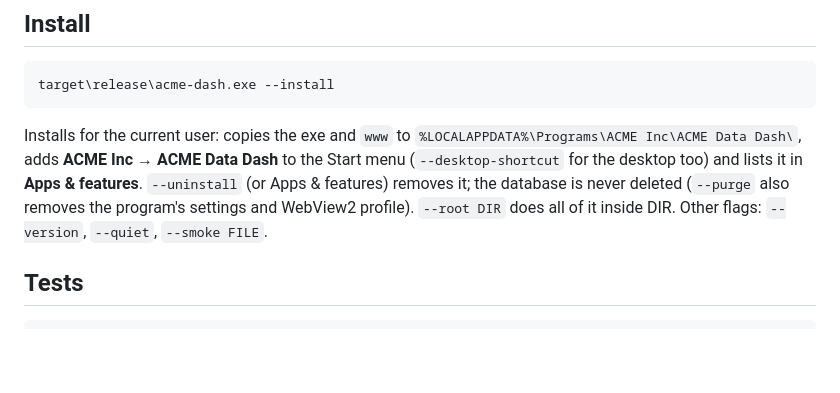
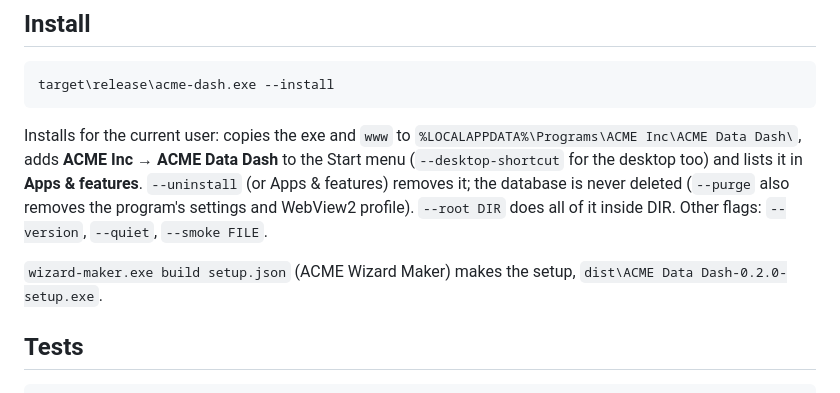
Before and after one commit to kjFriday/data_dash, a Markdown page: README.md, the part around the change. GitHub-like rendering; blank space fills up the shorter version.

Commit message:
Say how to build the setup
One line in Install: wizard-maker.exe build setup.json (ACME Wizard Maker)
makes dist\ACME Data Dash-0.2.0-setup.exe.

````diff
--- a/README.md
+++ b/README.md
@@ -56,6 +56,8 @@ in **Apps & features**. `--uninstall` (or Apps & features) removes it; the datab
 (`--purge` also removes the program's settings and WebView2 profile). `--root DIR` does all of it inside
 DIR. Other flags: `--version`, `--quiet`, `--smoke FILE`.
 
+`wizard-maker.exe build setup.json` (ACME Wizard Maker) makes the setup, `dist\ACME Data Dash-0.2.0-setup.exe`.
+
 ## Tests
 
 ```bash
````
